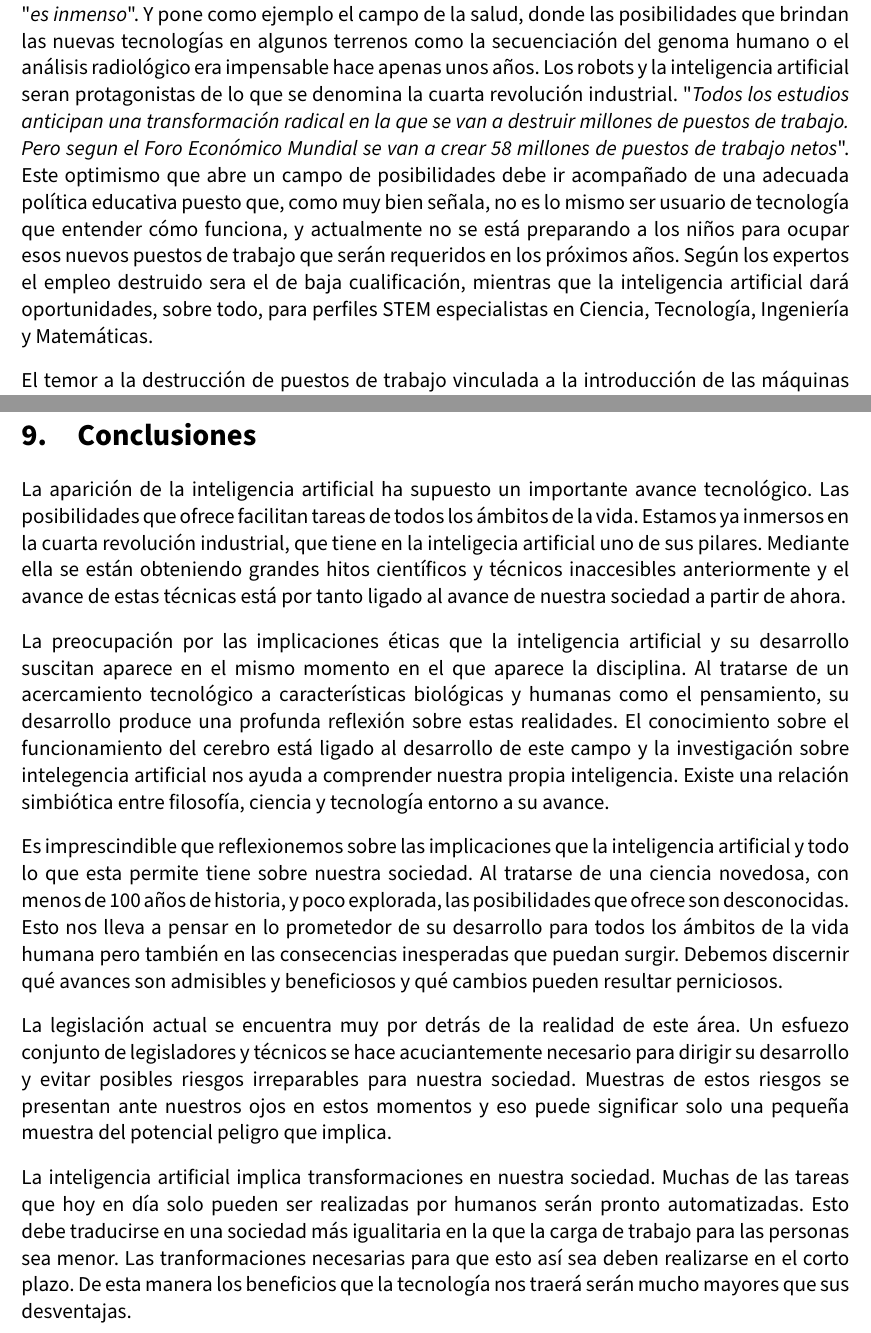
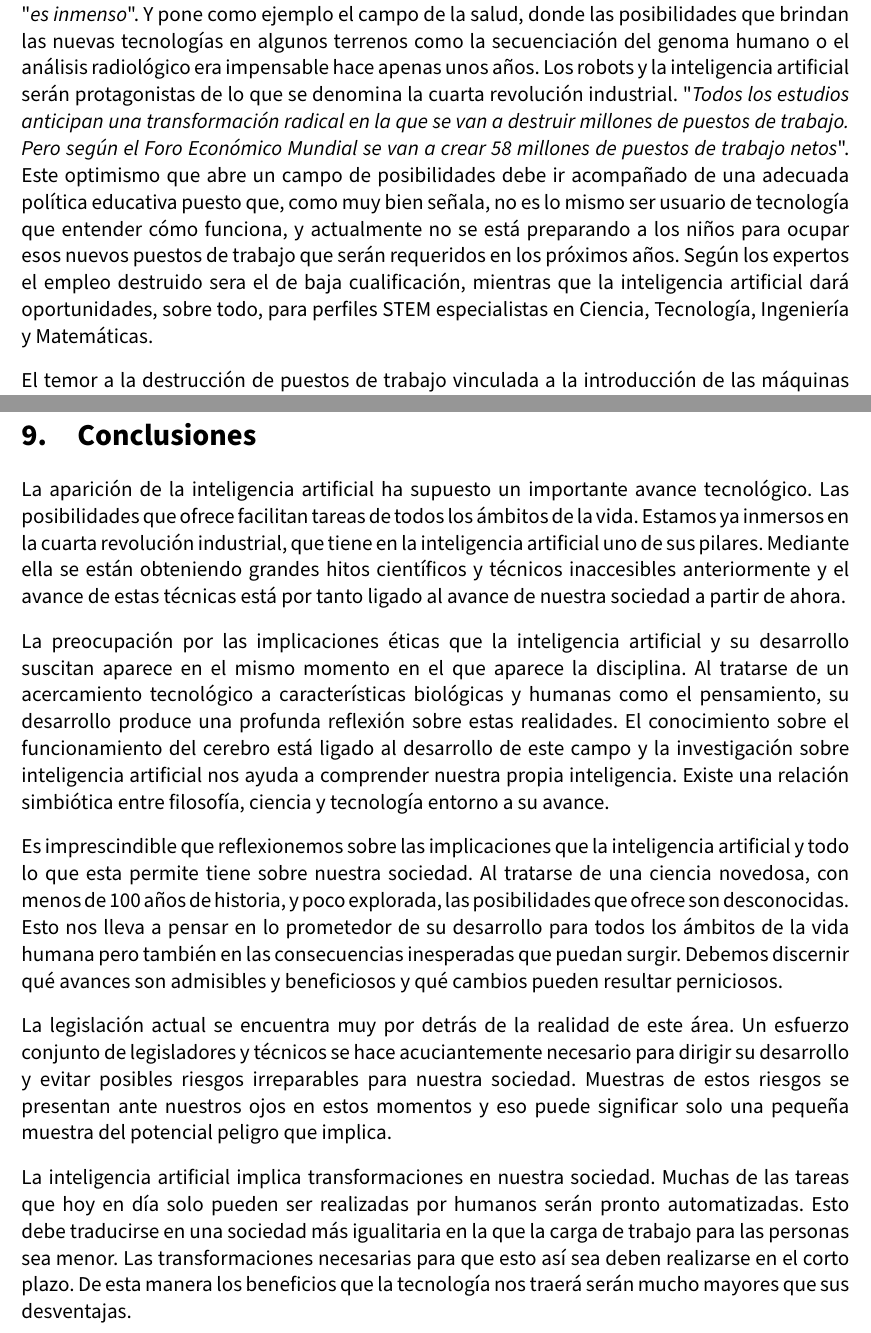
Before and after one commit to amartinruiz23/Historia-IA, a LaTeX document (memoria.tex): two parts of pages 28 and 29 of 31, joined at a grey line, cut so that both start at the same text. Compiled offline with pdfLaTeX.

Commit message:
Más correcciones ortográficas

```diff
--- a/memoria.tex
+++ b/memoria.tex
@@ -531,7 +531,7 @@ A continuación vemos algunas situaciones concretas en las que la utilización d
 
 La irrupción de los robots, la automatización y la inteligencia artificial ya ha comenzado a transformar el mundo del empleo en algunos sectores como el de la automoción o la industria, pero continuará haciéndolo con intensidad en los próximos años.
 
-Nuria Oliver, premio nacional de Informática y directora global en ciencia de datos en una gran empresa cuenta que "\emph{el impacto positivo que puede tener en la sociedad}" la inteligencia artificial "\emph{es inmenso}". Y pone como ejemplo el campo de la salud, donde las posibilidades que brindan las nuevas tecnologías en algunos terrenos como la secuenciación del genoma humano o el análisis radiológico era impensable hace apenas unos años. Los robots y la inteligencia artificial seran protagonistas de lo que se denomina la cuarta revolución industrial. "\emph{Todos los estudios anticipan una transformación radical en la que se van a destruir millones de puestos de trabajo. Pero segun el Foro Económico Mundial se van a crear 58 millones de puestos de trabajo netos}". Este optimismo que abre un campo de posibilidades debe ir acompañado de una adecuada política educativa puesto que, como muy bien señala, no es lo mismo ser usuario de tecnología que entender cómo funciona, y actualmente no se está preparando a los niños para ocupar esos nuevos puestos de trabajo que serán requeridos en los próximos años. Según los expertos el empleo destruido sera el de baja cualificación, mientras que la inteligencia artificial dará oportunidades, sobre todo, para perfiles STEM especialistas en Ciencia, Tecnología, Ingeniería y Matemáticas.
+Nuria Oliver, premio nacional de Informática y directora global en ciencia de datos en una gran empresa cuenta que "\emph{el impacto positivo que puede tener en la sociedad}" la inteligencia artificial "\emph{es inmenso}". Y pone como ejemplo el campo de la salud, donde las posibilidades que brindan las nuevas tecnologías en algunos terrenos como la secuenciación del genoma humano o el análisis radiológico era impensable hace apenas unos años. Los robots y la inteligencia artificial serán protagonistas de lo que se denomina la cuarta revolución industrial. "\emph{Todos los estudios anticipan una transformación radical en la que se van a destruir millones de puestos de trabajo. Pero según el Foro Económico Mundial se van a crear 58 millones de puestos de trabajo netos}". Este optimismo que abre un campo de posibilidades debe ir acompañado de una adecuada política educativa puesto que, como muy bien señala, no es lo mismo ser usuario de tecnología que entender cómo funciona, y actualmente no se está preparando a los niños para ocupar esos nuevos puestos de trabajo que serán requeridos en los próximos años. Según los expertos el empleo destruido sera el de baja cualificación, mientras que la inteligencia artificial dará oportunidades, sobre todo, para perfiles STEM especialistas en Ciencia, Tecnología, Ingeniería y Matemáticas.
 
 El temor a la destrucción de puestos de trabajo vinculada a la introducción de las máquinas no es algo nuevo. A comienzos del siglo XIX, un movimiento (el ludismo), encabezado por artesanos ingleses, se rebeló contra los nuevos inventos que traía la industrialización, como la máquina de hilar industrial, que amenazaba con dejarles sin empleo. Los luditas destruyeron máquinas y provocaron incendios en las fábricas, pero no lograron frenar el imparable avance de la industrialización. Para David Plaza, director de Información e Innovación Tecnológica del Grupo Adecco, el temor a la destrucción de empleo ha acompañado siempre a los avances tecnológicos, pero "\emph{aunque muchos empleos terminan desapareciendo, también surgen otros nuevos que ni siquiera habíamos imaginado}". En su opinión, "\emph{deberíamos empezar a hablar más de transformación en el empleo que de creación o destrucción de puestos de trabajo}".
 
@@ -541,15 +541,15 @@ La inteligencia artificial es una herramienta muy potente para mejorar la socied
 
 \section{Conclusiones}
 
-La aparición de la inteligencia artificial ha supuesto un importante avance tecnológico. Las posibilidades que ofrece facilitan tareas de todos los ámbitos de la vida. Estamos ya inmersos en la cuarta revolución industrial, que tiene en la inteligecia artificial uno de sus pilares. Mediante ella se están obteniendo grandes hitos científicos y técnicos inaccesibles anteriormente y el avance de estas técnicas está por tanto ligado al avance de nuestra sociedad a partir de ahora.
+La aparición de la inteligencia artificial ha supuesto un importante avance tecnológico. Las posibilidades que ofrece facilitan tareas de todos los ámbitos de la vida. Estamos ya inmersos en la cuarta revolución industrial, que tiene en la inteligencia artificial uno de sus pilares. Mediante ella se están obteniendo grandes hitos científicos y técnicos inaccesibles anteriormente y el avance de estas técnicas está por tanto ligado al avance de nuestra sociedad a partir de ahora.
 
-La preocupación por las implicaciones éticas que la inteligencia artificial y su desarrollo suscitan aparece en el mismo momento en el que aparece la disciplina. Al tratarse de un acercamiento tecnológico a características biológicas y humanas como el pensamiento, su desarrollo produce una profunda reflexión sobre estas realidades. El conocimiento sobre el funcionamiento del cerebro está ligado al desarrollo de este campo y la investigación sobre intelegencia artificial nos ayuda a comprender nuestra propia inteligencia. Existe una relación simbiótica entre filosofía, ciencia y tecnología entorno a su avance.
+La preocupación por las implicaciones éticas que la inteligencia artificial y su desarrollo suscitan aparece en el mismo momento en el que aparece la disciplina. Al tratarse de un acercamiento tecnológico a características biológicas y humanas como el pensamiento, su desarrollo produce una profunda reflexión sobre estas realidades. El conocimiento sobre el funcionamiento del cerebro está ligado al desarrollo de este campo y la investigación sobre inteligencia artificial nos ayuda a comprender nuestra propia inteligencia. Existe una relación simbiótica entre filosofía, ciencia y tecnología entorno a su avance.
 
-Es imprescindible que reflexionemos sobre las implicaciones que la inteligencia artificial y todo lo que esta permite tiene sobre nuestra sociedad. Al tratarse de una ciencia novedosa, con menos de 100 años de historia, y poco explorada, las posibilidades que ofrece son desconocidas. Esto nos lleva a pensar en lo prometedor de su desarrollo para todos los ámbitos de la vida humana pero también en las consecencias inesperadas que puedan surgir. Debemos discernir qué avances son admisibles y beneficiosos y qué cambios pueden resultar perniciosos.
+Es imprescindible que reflexionemos sobre las implicaciones que la inteligencia artificial y todo lo que esta permite tiene sobre nuestra sociedad. Al tratarse de una ciencia novedosa, con menos de 100 años de historia, y poco explorada, las posibilidades que ofrece son desconocidas. Esto nos lleva a pensar en lo prometedor de su desarrollo para todos los ámbitos de la vida humana pero también en las consecuencias inesperadas que puedan surgir. Debemos discernir qué avances son admisibles y beneficiosos y qué cambios pueden resultar perniciosos.
 
-La legislación actual se encuentra muy por detrás de la realidad de este área. Un esfuezo conjunto de legisladores y técnicos se hace acuciantemente necesario para dirigir su desarrollo y evitar posibles riesgos irreparables para nuestra sociedad. Muestras de estos riesgos se presentan ante nuestros ojos en estos momentos y eso puede significar solo una pequeña muestra del potencial peligro que implica.
+La legislación actual se encuentra muy por detrás de la realidad de este área. Un esfuerzo conjunto de legisladores y técnicos se hace acuciantemente necesario para dirigir su desarrollo y evitar posibles riesgos irreparables para nuestra sociedad. Muestras de estos riesgos se presentan ante nuestros ojos en estos momentos y eso puede significar solo una pequeña muestra del potencial peligro que implica.
 
-La inteligencia artificial implica transformaciones en nuestra sociedad. Muchas de las tareas que hoy en día solo pueden ser realizadas por humanos serán pronto automatizadas. Esto debe traducirse en una sociedad más igualitaria en la que la carga de trabajo para las personas sea menor. Las tranformaciones necesarias para que esto así sea deben realizarse en el corto plazo. De esta manera los beneficios que la tecnología nos traerá serán mucho mayores que sus desventajas.
+La inteligencia artificial implica transformaciones en nuestra sociedad. Muchas de las tareas que hoy en día solo pueden ser realizadas por humanos serán pronto automatizadas. Esto debe traducirse en una sociedad más igualitaria en la que la carga de trabajo para las personas sea menor. Las transformaciones necesarias para que esto así sea deben realizarse en el corto plazo. De esta manera los beneficios que la tecnología nos traerá serán mucho mayores que sus desventajas.
 
 \newpage
 
```
